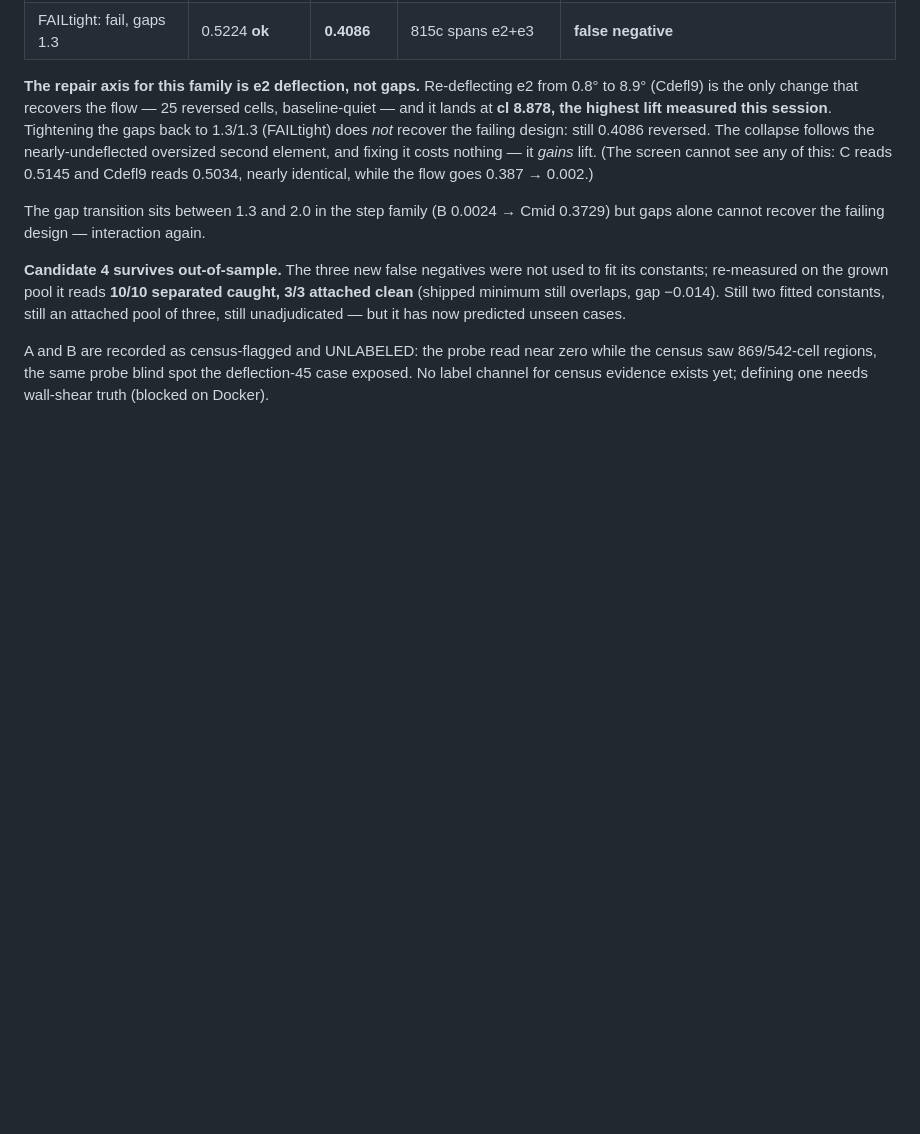
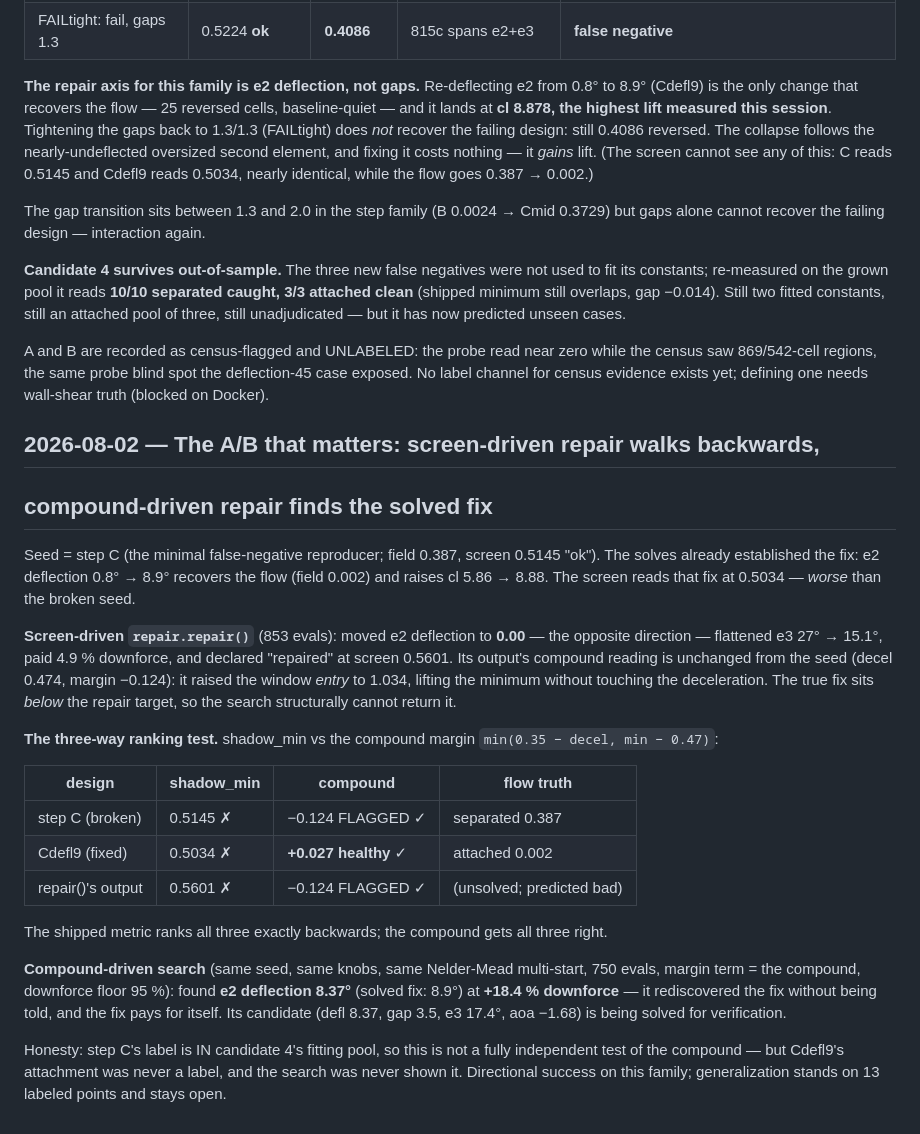
Before and after one commit to GeorgeZeng01/wing-section-workbench, a Markdown page: docs/calibration/LOG.md, the part around the change. Drawn GitHub-style; blank space fills up the shorter version.

Commit message:
Measured: screen-driven repair walks away from the fix; compound-driven repair finds it
Seed = step C, whose fix the solves already established (e2 deflection 0.8
-> 8.9 degrees recovers the flow and raises cl 5.86 -> 8.88, while reading
WORSE to the screen, 0.5145 -> 0.5034).

repair.repair() on that seed moved e2 deflection to 0.00 -- the opposite
direction -- paid 4.9% downforce, and declared success at screen 0.5601. Its
output's compound reading is identical to the seed's (decel 0.474): it
raised the window entry, lifting the minimum without touching the
deceleration. The fix sits below the repair target, so the screen-driven
search structurally cannot return it. That is the concrete, measured
statement of why the repair loop needs a better statistic.

The same search with candidate 4's compound margin as the objective, same
seed, same knobs, same budget: e2 deflection 8.37 (solved fix 8.9) at +18.4%
downforce. It rediscovered the fix without being told, and on the shipped
metric's own three-way ranking (broken / fixed / repair-output) the shipped
metric is backwards on all three while the compound is right on all three.

Not wired anywhere. Step C's label is in candidate 4's fitting pool, so this
is directional evidence on this family, not an independent validation; the
compound-repair candidate is being solved to verify its predicted
attachment. Verification lands in the harvest either way.

```diff
--- a/docs/calibration/LOG.md
+++ b/docs/calibration/LOG.md
@@ -822,3 +822,43 @@ A and B are recorded as census-flagged and UNLABELED: the probe read near
 zero while the census saw 869/542-cell regions, the same probe blind spot
 the deflection-45 case exposed. No label channel for census evidence exists
 yet; defining one needs wall-shear truth (blocked on Docker).
+
+## 2026-08-02 — The A/B that matters: screen-driven repair walks backwards,
+## compound-driven repair finds the solved fix
+
+Seed = step C (the minimal false-negative reproducer; field 0.387, screen
+0.5145 "ok"). The solves already established the fix: e2 deflection 0.8° →
+8.9° recovers the flow (field 0.002) and raises cl 5.86 → 8.88. The screen
+reads that fix at 0.5034 — *worse* than the broken seed.
+
+**Screen-driven `repair.repair()`** (853 evals): moved e2 deflection to
+**0.00** — the opposite direction — flattened e3 27° → 15.1°, paid 4.9 %
+downforce, and declared "repaired" at screen 0.5601. Its output's compound
+reading is unchanged from the seed (decel 0.474, margin −0.124): it raised
+the window *entry* to 1.034, lifting the minimum without touching the
+deceleration. The true fix sits *below* the repair target, so the search
+structurally cannot return it.
+
+**The three-way ranking test.** shadow_min vs the compound margin
+`min(0.35 − decel, min − 0.47)`:
+
+| design | shadow_min | compound | flow truth |
+|---|---|---|---|
+| step C (broken) | 0.5145 ✗ | −0.124 FLAGGED ✓ | separated 0.387 |
+| Cdefl9 (fixed) | 0.5034 ✗ | **+0.027 healthy** ✓ | attached 0.002 |
+| repair()'s output | 0.5601 ✗ | −0.124 FLAGGED ✓ | (unsolved; predicted bad) |
+
+The shipped metric ranks all three exactly backwards; the compound gets all
+three right.
+
+**Compound-driven search** (same seed, same knobs, same Nelder-Mead
+multi-start, 750 evals, margin term = the compound, downforce floor 95 %):
+found **e2 deflection 8.37°** (solved fix: 8.9°) at **+18.4 % downforce** —
+it rediscovered the fix without being told, and the fix pays for itself.
+Its candidate (defl 8.37, gap 3.5, e3 17.4°, aoa −1.68) is being solved for
+verification.
+
+Honesty: step C's label is IN candidate 4's fitting pool, so this is not a
+fully independent test of the compound — but Cdefl9's attachment was never a
+label, and the search was never shown it. Directional success on this
+family; generalization stands on 13 labeled points and stays open.
```
